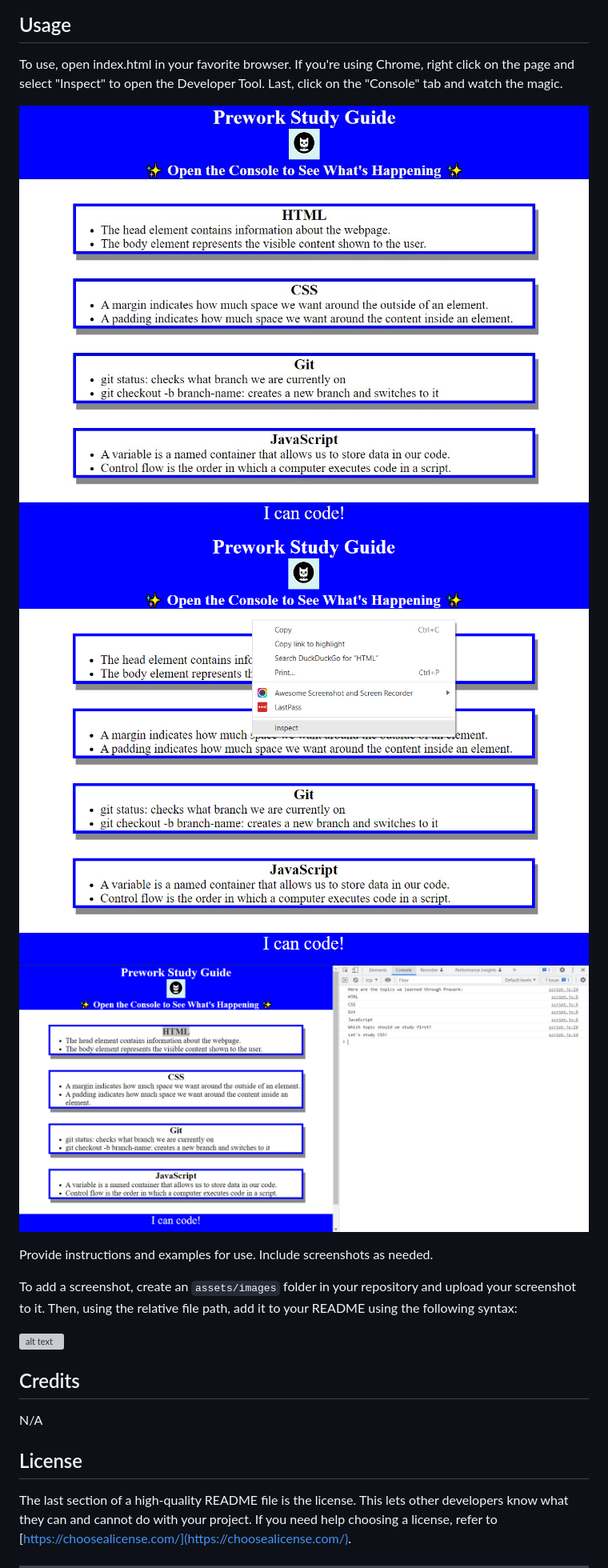
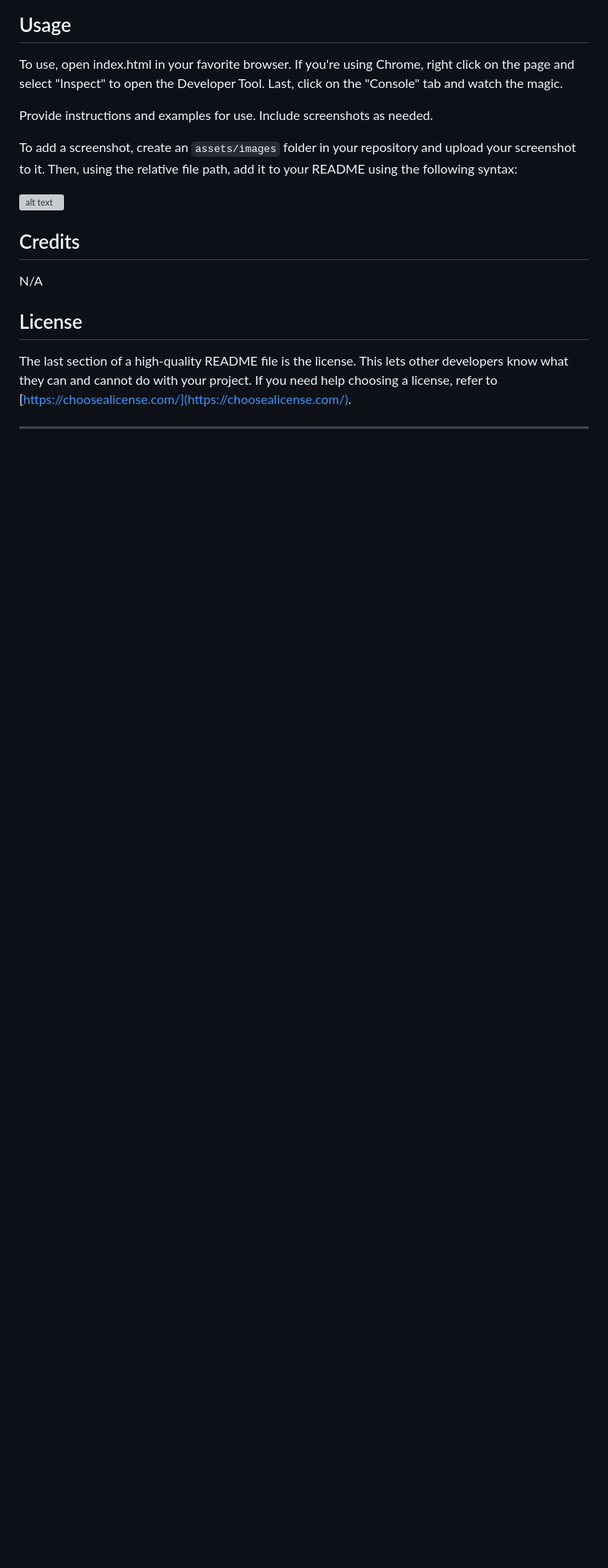
Before and after one commit to ebonygrrl/prework-study-guide, a Markdown page: README.md, the part around the change. Shown: that part at 80% size. Rendered like a GitHub page; pictures changed too: assets/images/psg-ss-1.jpg (deleted), assets/images/psg-ss-2.jpg (deleted), assets/images/psg-ss-3.jpg (deleted); blank space fills up the shorter version; grey boxes are pictures that could not be loaded.

Commit message:
Revert "Added images folder"

```diff
--- a/README.md
+++ b/README.md
@@ -16,9 +16,6 @@ What are the steps required to install your project? Provide a step-by-step desc
 
 To use, open index.html in your favorite browser. If you're using Chrome, right click on the page and select "Inspect" to open the Developer Tool. Last, click on the "Console" tab and watch the magic.
 
-![alt Prework Study Guide screenshot](./assets/images/psg-ss-1.jpg)
-![alt web page with context menu screenshot](./assets/images/psg-ss-2.jpg)
-![alt web page with developer tool screenshot](./assets/images/psg-ss-3.jpg)
 
 Provide instructions and examples for use. Include screenshots as needed.
 
```
Also changed, not shown: assets/bowtie-cat.png (renamed from assets/images/bowtie-cat.png), 1 other file.
